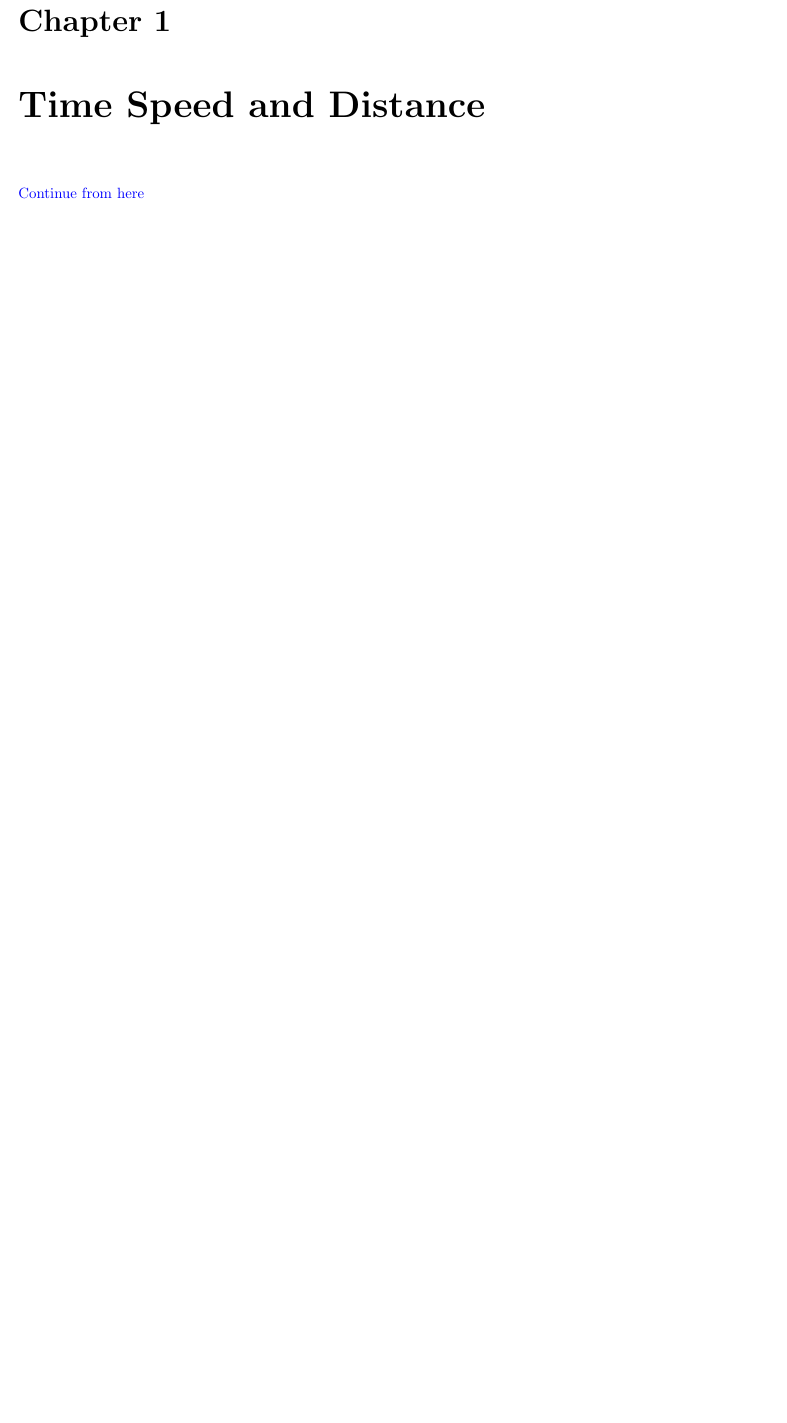
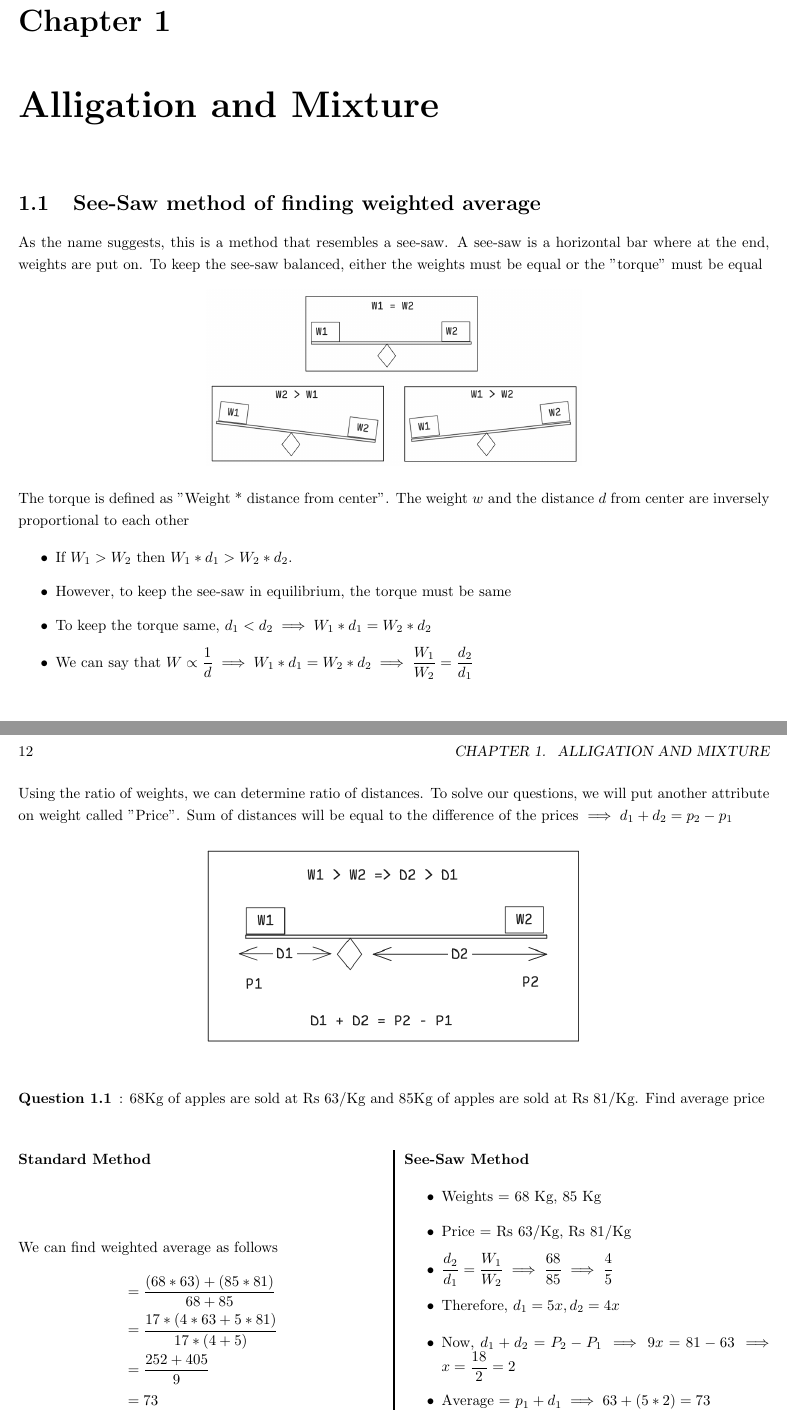
Before and after one commit to BeardedOwl1357/rodha-cat-notes, a LaTeX thesis (main.tex, which reads Quant/Arithmetic/alligation_mixture.tex, Quant/Arithmetic/tsd.tex): part of page 11 of 11 before the commit and two parts of pages 11 and 12 of 13 after it, the two joined at a grey line, cut so that both start at the same text, the shorter picture padded with empty space. Compiled offline with pdfLaTeX.

Commit message:
Incomplete

```diff
--- /dev/null
+++ b/Quant/Arithmetic/alligation_mixture.tex
@@ -0,0 +1,19 @@
+\section{See-Saw method of finding weighted average}
+
+As the name suggests, this is a method that resembles a see-saw. A see-saw is a horizontal bar where at the end, weights are put on. To keep the see-saw balanced, either the weights must be equal or the "torque" must be equal
+
+\begin{figure*}[h!]
+    \centering
+    % \includegraphics[width=0.25\linewidth]{Quant//Geometry//Images//Triangles/triangle_median_intro.png}
+    \includegraphics[width=0.50\linewidth]{Quant//Arithmetic//IMAGES//alligation_see_saw_basic.png}
+\end{figure*}
+
+The torque is defined as "Weight * distance from center". The weight $w$ and the distance $d$ from center are inversely proportional to each other
+
+
+\begin{itemize}
+    \item If $W_1 > W_2$ then $W_1 * d_1 > W_2 * d_2$.
+    \item However, to keep the see-saw in equilibrium, the torque must be same
+    \item To keep the torque same, $d_1 < d_2 \implies W_1 * d_1 = W_2 * d_2$
+    \item We can say that $W \propto \dfrac{1}{d} \implies W_1 * d_1 = W_2 * d_2 \implies \dfrac{W_1}{W_2} = \dfrac{d_2}{d_1}$
+\end{itemize}
@@ -0,0 +29,38 @@
+Using the ratio of weights, we can determine ratio of distances. To solve our questions, we will put another attribute on weight called "Price". Sum of distances will be equal to the difference of the prices $\implies d_1 + d_2 = p_2 - p_1$
+
+\begin{figure*}[h!]
+    \centering
+    \includegraphics[width=0.50\linewidth]{Quant//Arithmetic//IMAGES//alligation_see_saw_distance_price.png}
+\end{figure*}
+
+\SampleQuestion{68Kg of apples are sold at Rs 63/Kg and 85Kg of apples are sold at Rs 81/Kg. Find average price}
+
+\begin{multicols}{2}
+
+    \textbf{Standard Method}
+
+    We can find weighted average as follows
+    \begin{align*}
+        &= \dfrac{(68 * 63) + (85 * 81)}{68 + 85} \\
+        &= \dfrac{17 * (4 * 63 + 5 * 81)}{17 * (4 + 5)} \\
+        &= \dfrac{252 + 405}{9} \\
+        &= 73
+    \end{align*}
+
+    \columnbreak
+
+    \textbf{See-Saw Method}
+
+    \begin{itemize}
+        \item Weights = 68 Kg, 85 Kg
+        \item Price = Rs 63/Kg, Rs 81/Kg
+        \item $\dfrac{d_2}{d_1} = \dfrac{W_1}{W_2} \implies \dfrac{68}{85} \implies \dfrac{4}{5}$
+        \item Therefore, $d_1 = 5x, d_2 = 4x$
+    \end{itemize}
+
+    \begin{itemize}
+        \item Now, $d_1 + d_2 = P_2 - P_1 \implies 9x = 81 - 63 \implies x = \dfrac{18}{2} = 2$
+        \item Average = $p_1 + d_1 \implies 63 + (5 * 2) = 73$
+    \end{itemize}
+
+\end{multicols}
@@ -0,0 +83 @@
+\begin{multicols}{2}
--- a/Quant/Arithmetic/tsd.tex
+++ /dev/null
@@ -1 +0,0 @@
-\href{https://youtu.be/CKiP208avbc?si=SJp7O2q_HhhxUIPs}{Continue from here}
--- a/main.tex
+++ b/main.tex
@@ -90,8 +90,8 @@ This is a series of notes that I am making to learn \LaTeX \, as well as makes n
 % \chapter{Time and Work}
 % \input{Quant/Arithmetic/Time_And_Work}
 
-\chapter{Time Speed and Distance}
-\input{Quant/Arithmetic/tsd.tex}
+\chapter{Alligation and Mixture}
+\input{Quant/Arithmetic/alligation_mixture.tex}
 
 
 %--------------------------------------------------------------------
```
Also changed, not shown: Quant/Arithmetic/IMAGES/alligation_q1_1.png (added), Quant/Arithmetic/IMAGES/alligation_q2_1.png (added), Quant/Arithmetic/IMAGES/alligation_see_saw_basic.png (added), Quant/Arithmetic/IMAGES/alligation_see_saw_distance.png (added), Quant/Arithmetic/IMAGES/alligation_see_saw_distance_price.png (added), main.pdf, Quant/Arithmetic/alligation_mixture.tex (42 more changed lines).
